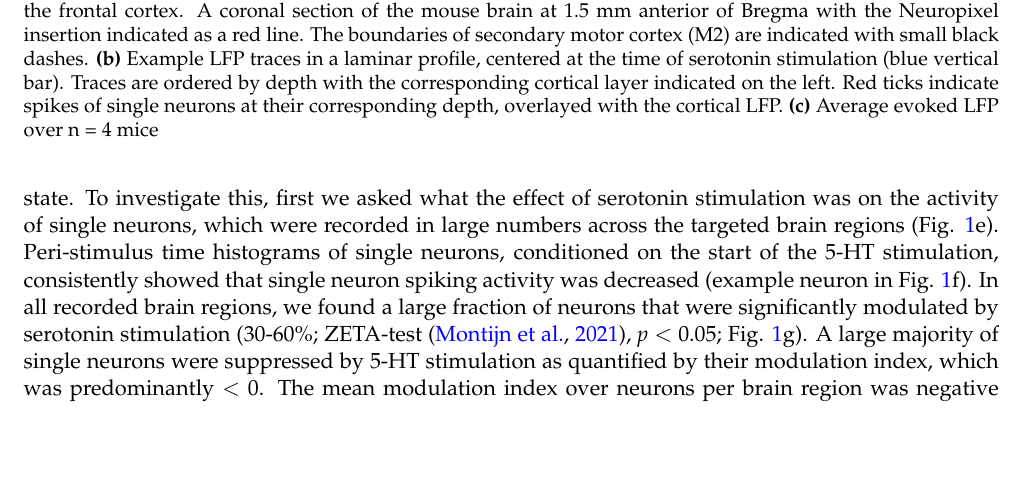
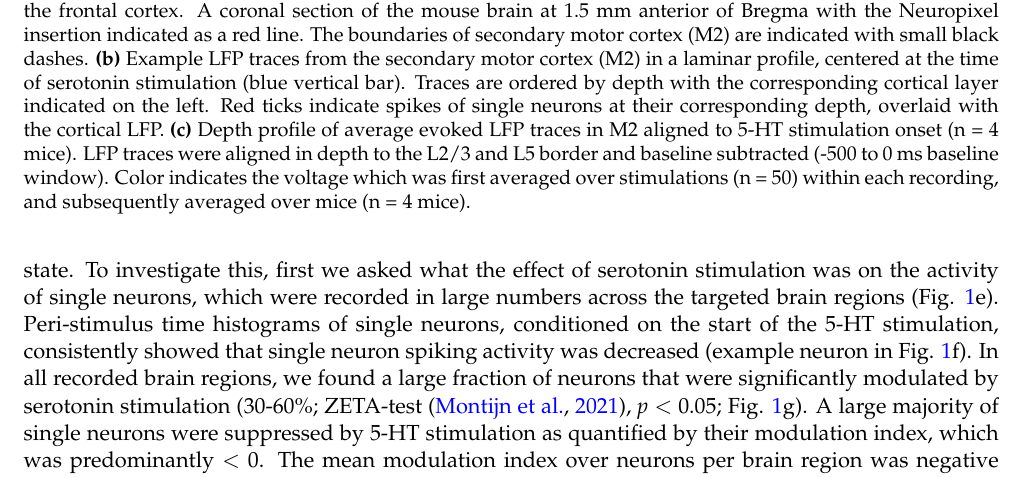
Before and after one commit to rosagross/SerotoninAnaesthesiaModel, a LaTeX paper (04_Manuscript/main.tex): part of page 3 of 19, cut so that both start at the same text, the shorter picture padded with empty space. Compiled offline with pdfLaTeX.

Commit message:
Small edit

```diff
--- a/04_Manuscript/main.tex
+++ b/04_Manuscript/main.tex
@@ -135,7 +135,7 @@ Cortical UP-DOWN states were clearly visible under isoflurane anesthesia as peri
 \begin{figure}[!t]
     \centering
     \includegraphics{img/lfp.pdf}
-    \caption{Serotonin stimulation evokes a DOWN state in cortical LFP. \textbf{(a)} Example Neuropixel insertion targeting the frontal cortex. A coronal section of the mouse brain at 1.5 mm anterior of Bregma with the Neuropixel insertion indicated as a red line. The boundaries of secondary motor cortex (M2) are indicated with small black dashes. \textbf{(b)} Example LFP traces in a laminar profile, centered at the time of serotonin stimulation (blue vertical bar). Traces are ordered by depth with the corresponding cortical layer indicated on the left. Red ticks indicate spikes of single neurons at their corresponding depth, overlayed with the cortical LFP. \textbf{(c)} Average evoked LFP over n = 4 mice}
+    \caption{Serotonin stimulation evokes a DOWN state in cortical LFP. \textbf{(a)} Example Neuropixel insertion targeting the frontal cortex. A coronal section of the mouse brain at 1.5 mm anterior of Bregma with the Neuropixel insertion indicated as a red line. The boundaries of secondary motor cortex (M2) are indicated with small black dashes. \textbf{(b)} Example LFP traces from the secondary motor cortex (M2) in a laminar profile, centered at the time of serotonin stimulation (blue vertical bar). Traces are ordered by depth with the corresponding cortical layer indicated on the left. Red ticks indicate spikes of single neurons at their corresponding depth, overlaid with the cortical LFP. \textbf{(c)} Depth profile of average evoked LFP traces in M2 aligned to 5-HT stimulation onset (n = 4 mice). LFP traces were aligned in depth to the L2/3 and L5 border and baseline subtracted (-500 to 0 ms baseline window). Color indicates the voltage which was first averaged over stimulations (n = 50) within each recording, and subsequently averaged over mice (n = 4 mice).}
     \label{fig:lfp}
 \end{figure}
 
```
